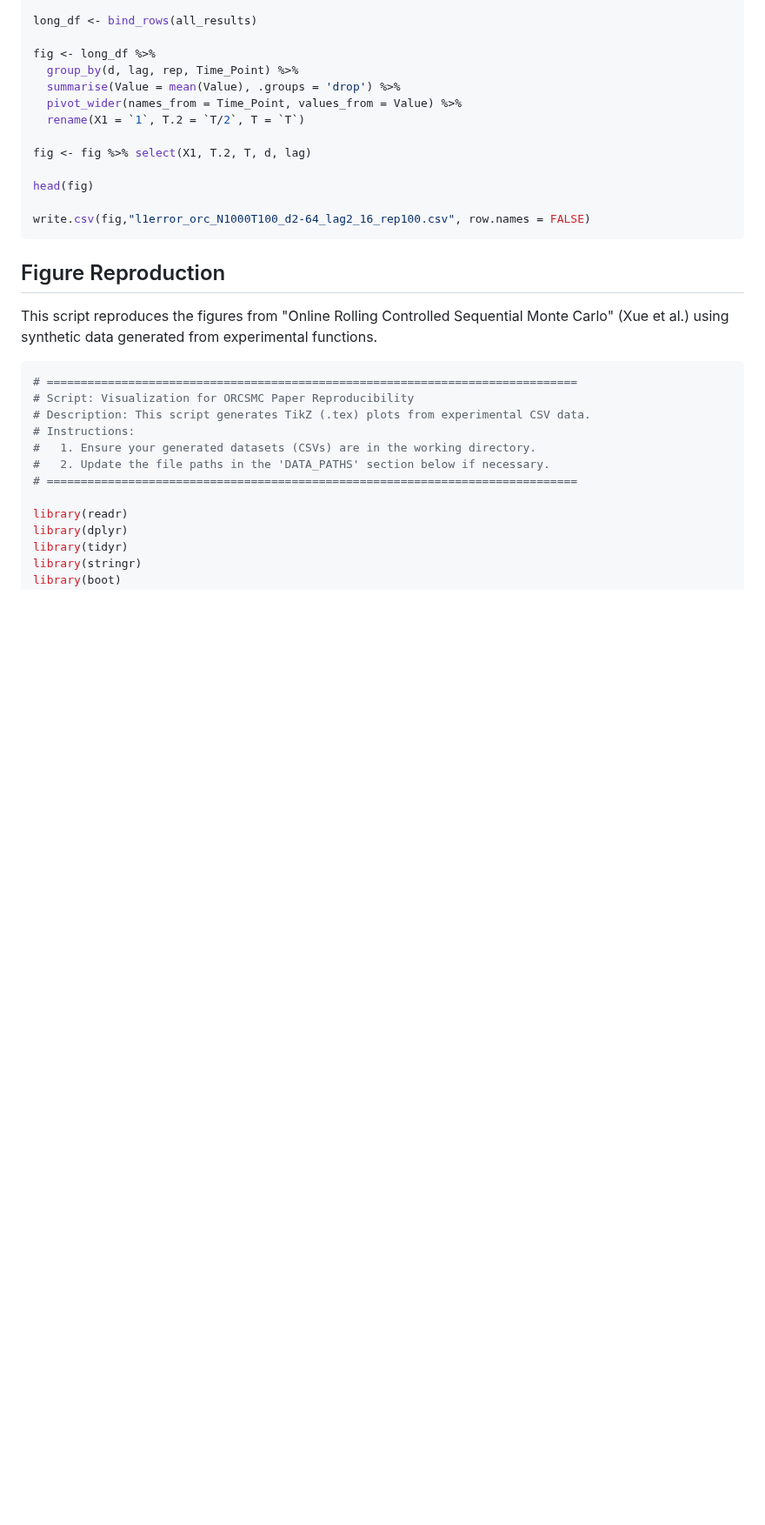
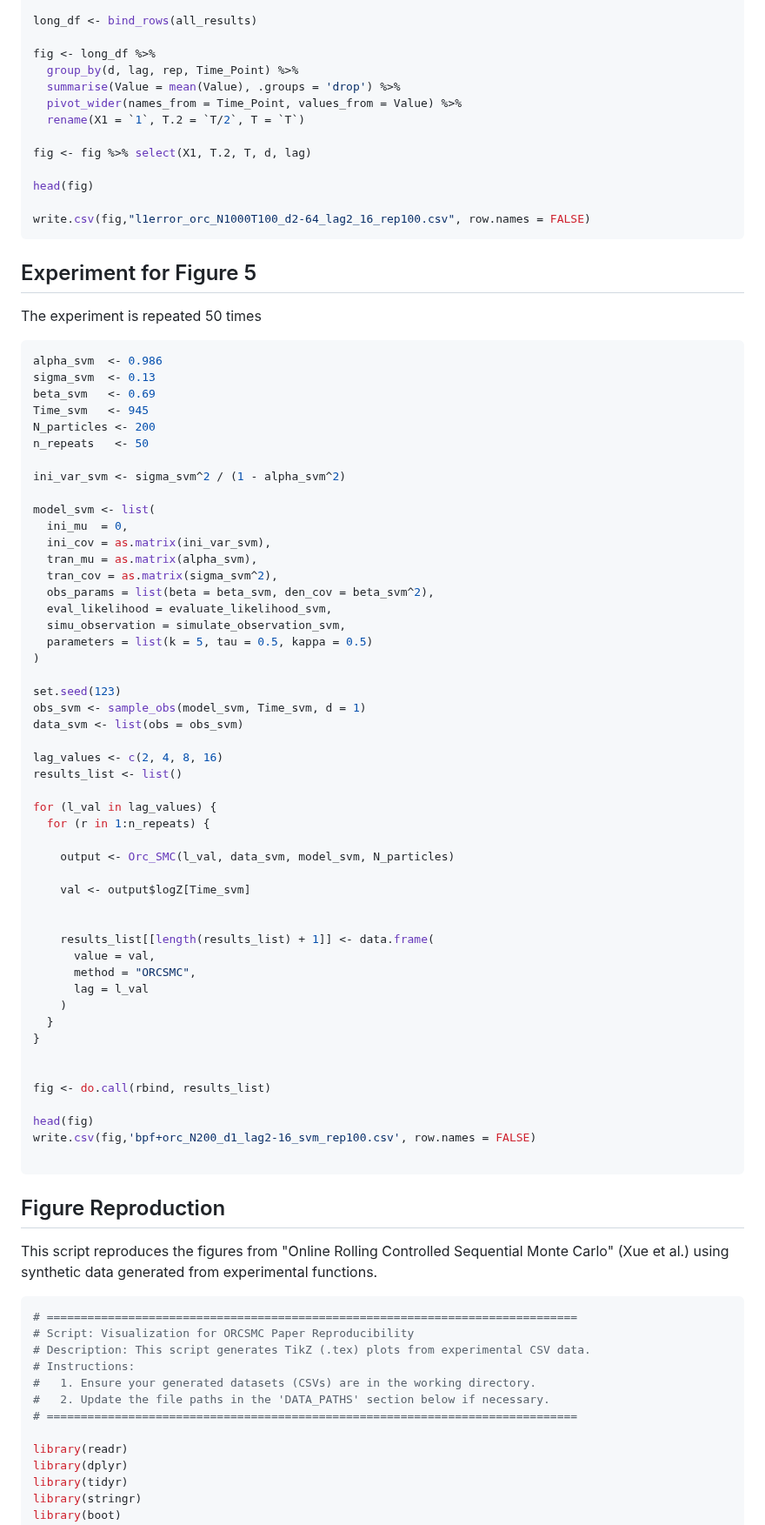
Before and after one commit to Sempreteamo/orc.smc, a Markdown page: README.md, the part around the change. Shown at 87% size. Rendered like a GitHub page; blank space fills up the shorter version.

````diff
--- a/README.md
+++ b/README.md
@@ -368,6 +368,60 @@ head(fig)
 write.csv(fig,"l1error_orc_N1000T100_d2-64_lag2_16_rep100.csv", row.names = FALSE)
 ```
 
+## Experiment for Figure 5
+The experiment is repeated 50 times
+``` r
+alpha_svm  <- 0.986
+sigma_svm  <- 0.13
+beta_svm   <- 0.69
+Time_svm   <- 945
+N_particles <- 200
+n_repeats   <- 50
+
+ini_var_svm <- sigma_svm^2 / (1 - alpha_svm^2)
+
+model_svm <- list(
+  ini_mu  = 0,
+  ini_cov = as.matrix(ini_var_svm),
+  tran_mu = as.matrix(alpha_svm),
+  tran_cov = as.matrix(sigma_svm^2),
+  obs_params = list(beta = beta_svm, den_cov = beta_svm^2),
+  eval_likelihood = evaluate_likelihood_svm,
+  simu_observation = simulate_observation_svm,
+  parameters = list(k = 5, tau = 0.5, kappa = 0.5)
+)
+
+set.seed(123)
+obs_svm <- sample_obs(model_svm, Time_svm, d = 1)
+data_svm <- list(obs = obs_svm)
+
+lag_values <- c(2, 4, 8, 16)
+results_list <- list()
+
+for (l_val in lag_values) {
+  for (r in 1:n_repeats) {
+
+    output <- Orc_SMC(l_val, data_svm, model_svm, N_particles)
+
+    val <- output$logZ[Time_svm]
+
+
+    results_list[[length(results_list) + 1]] <- data.frame(
+      value = val,
+      method = "ORCSMC",
+      lag = l_val
+    )
+  }
+}
+
+
+fig <- do.call(rbind, results_list)
+
+head(fig)
+write.csv(fig,'bpf+orc_N200_d1_lag2-16_svm_rep100.csv', row.names = FALSE)
+
+```
+
 ## Figure Reproduction
 
 This script reproduces the figures from "Online Rolling Controlled Sequential Monte Carlo" (Xue et al.) using synthetic data generated from experimental functions.
````
